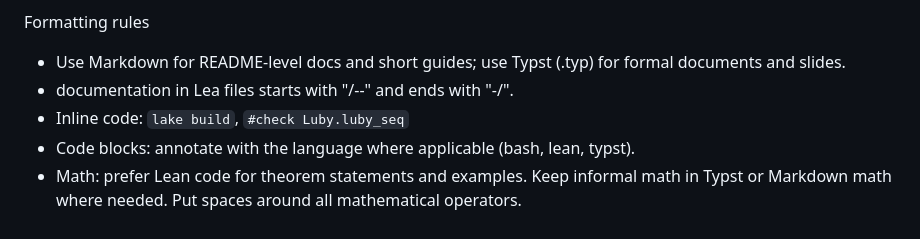
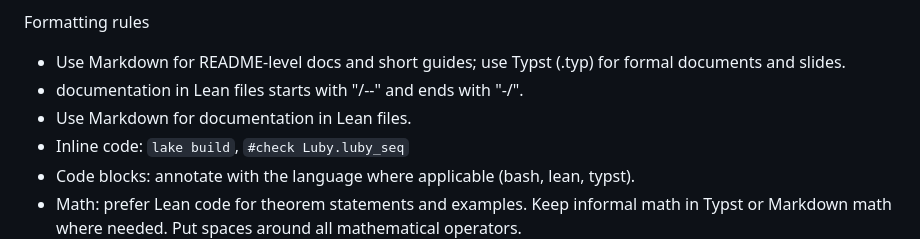
Before and after one commit to shnarazk/LubySequence, a Markdown page: .github/copilot-instructions.md, the part around the change. Rendered like a GitHub page.

Commit message:
Fix typo and document Markdown use in Lean files

```diff
--- a/.github/copilot-instructions.md
+++ b/.github/copilot-instructions.md
@@ -162,7 +162,8 @@ Structure and Headings
 
 Formatting rules
 - Use Markdown for README-level docs and short guides; use Typst (.typ) for formal documents and slides.
-- documentation in Lea files starts with "/--" and ends with "-/".
+- documentation in Lean files starts with "/--" and ends with "-/".
+- Use Markdown for documentation in Lean files.
 - Inline code: `lake build`, `#check Luby.luby_seq`
 - Code blocks: annotate with the language where applicable (bash, lean, typst).
 - Math: prefer Lean code for theorem statements and examples. Keep informal math in Typst or Markdown math where needed. Put spaces around all mathematical operators.
```
